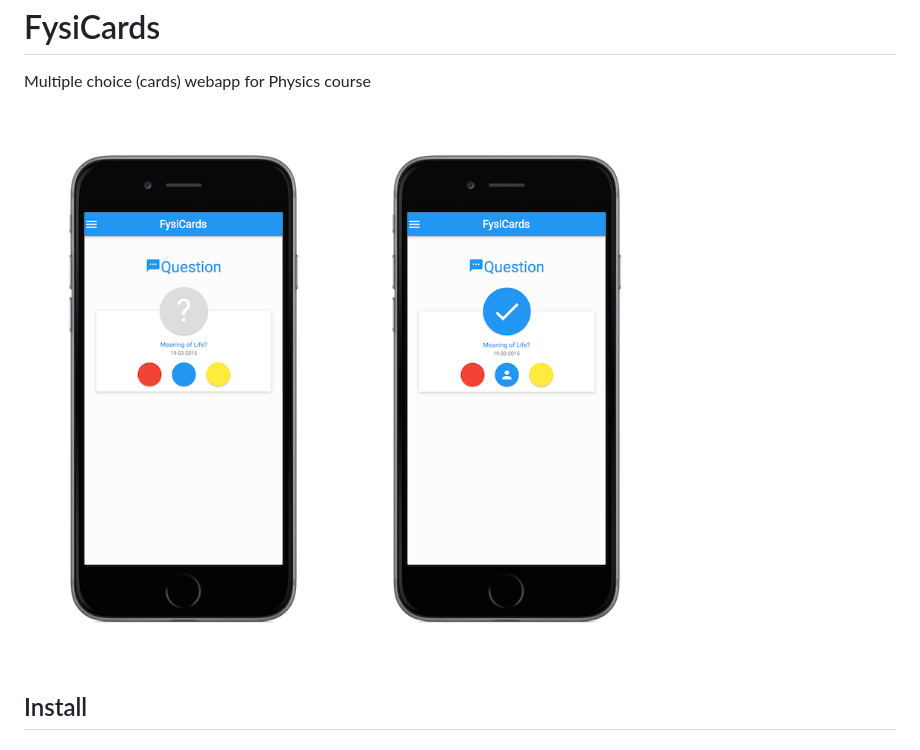
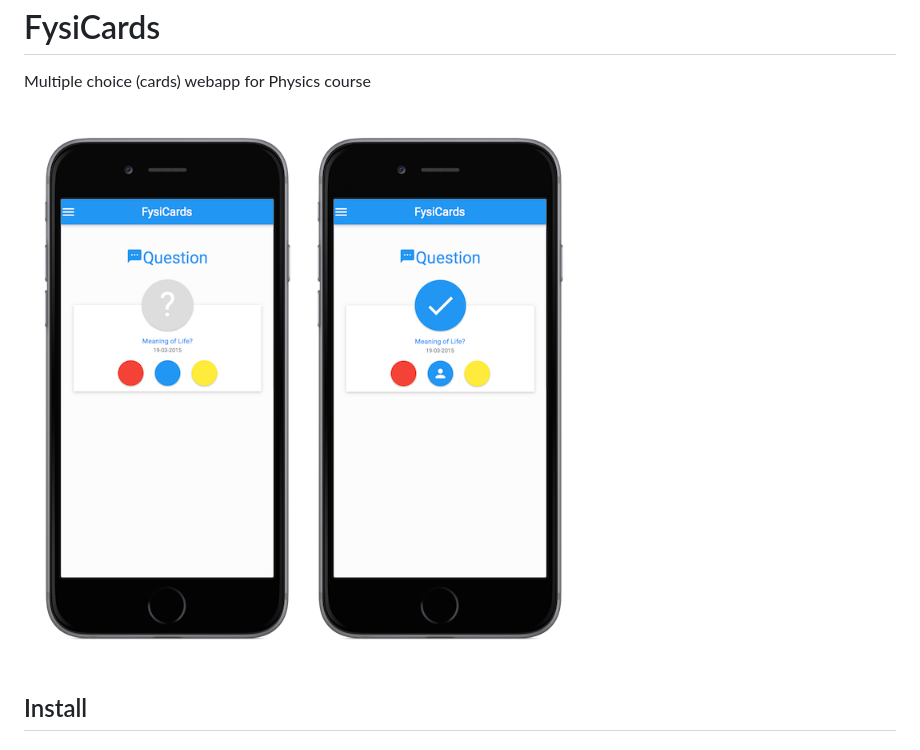
Before and after one commit to DenBeke/FysiCards, a Markdown page: README.md, the part around the change. GitHub-like rendering; pictures changed too: screenshots/fysicards.png (added).

Commit message:
Resized readme screenshots

```diff
--- a/README.md
+++ b/README.md
@@ -4,8 +4,7 @@ FysiCards
 Multiple choice (cards) webapp for Physics course
 
 
-![FysiCards screenshot](screenshots/fysicards.1.png?raw=true)
-![FysiCards screenshot](screenshots/fysicards.2.png?raw=true)
+![FysiCards screenshot](screenshots/fysicards.png?raw=true)
 
 
 Install
```
